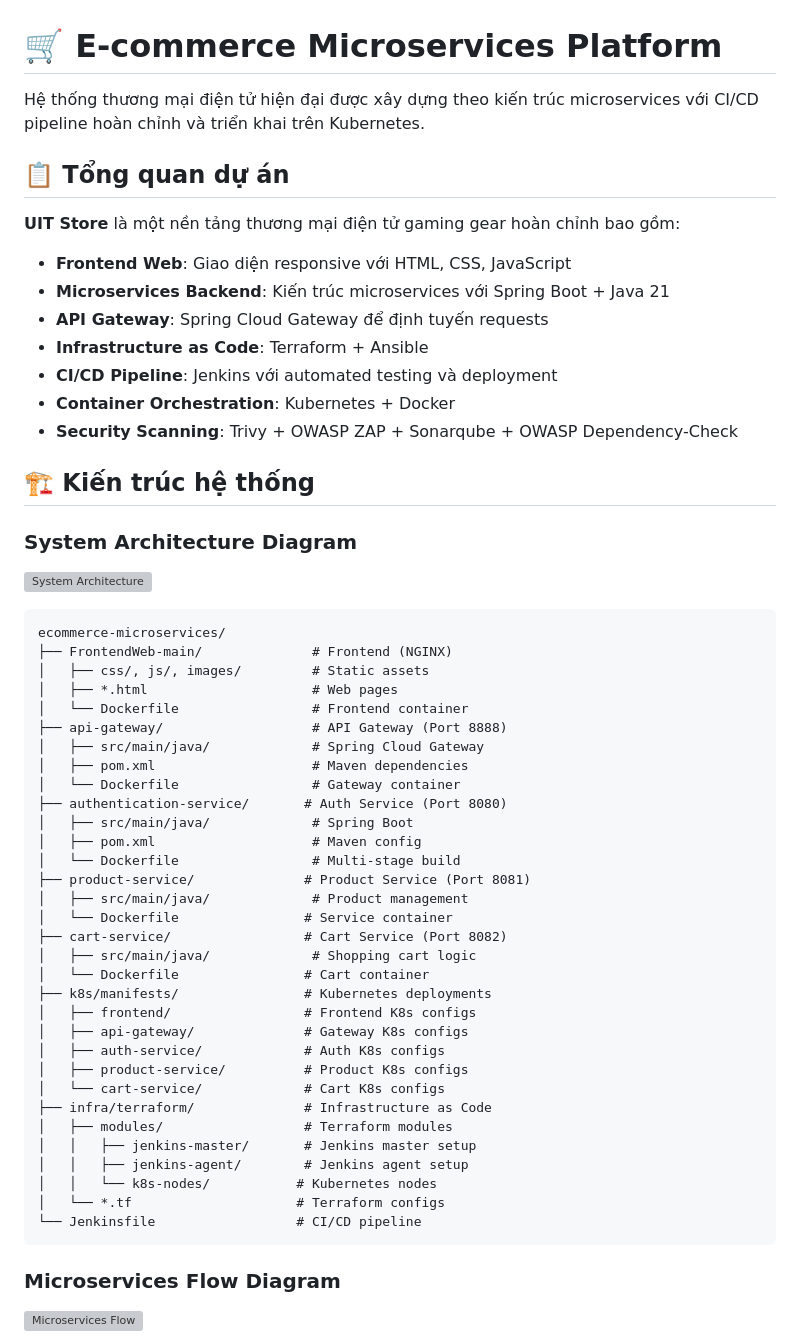
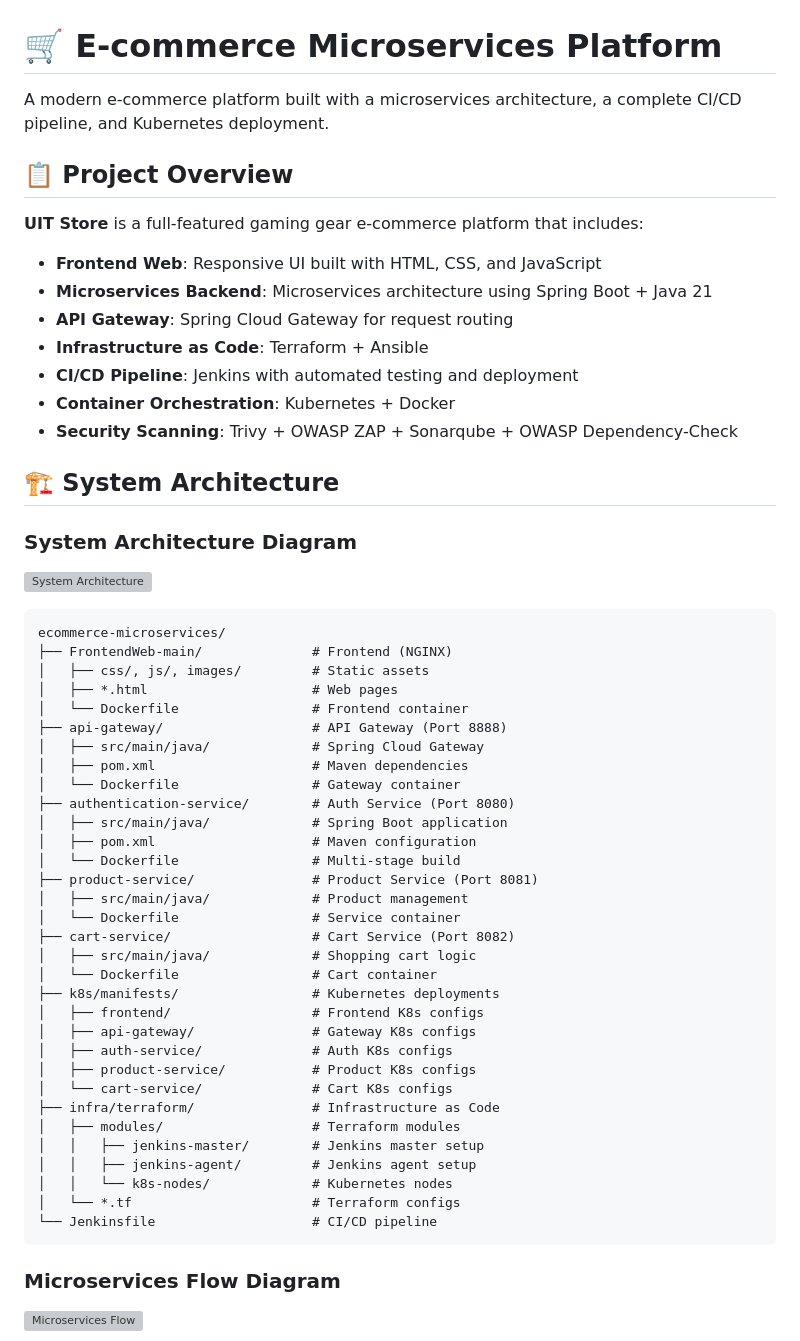
Before and after one commit to anhANlaptrinh/ecommerce-microservices, a Markdown page: README.md, the part around one of its changes. Rendered like a GitHub page; grey boxes are pictures that could not be loaded.

````diff
--- a/README.md
+++ b/README.md
@@ -1,19 +1,19 @@
 # 🛒 E-commerce Microservices Platform
 
-Hệ thống thương mại điện tử hiện đại được xây dựng theo kiến trúc microservices với CI/CD pipeline hoàn chỉnh và triển khai trên Kubernetes.
+A modern e-commerce platform built with a microservices architecture, a complete CI/CD pipeline, and Kubernetes deployment.
 
-## 📋 Tổng quan dự án
+## 📋 Project Overview
 
-**UIT Store** là một nền tảng thương mại điện tử gaming gear hoàn chỉnh bao gồm:
-- **Frontend Web**: Giao diện responsive với HTML, CSS, JavaScript
-- **Microservices Backend**: Kiến trúc microservices với Spring Boot + Java 21
-- **API Gateway**: Spring Cloud Gateway để định tuyến requests
+**UIT Store** is a full-featured gaming gear e-commerce platform that includes:
+- **Frontend Web**: Responsive UI built with HTML, CSS, and JavaScript
+- **Microservices Backend**: Microservices architecture using Spring Boot + Java 21
+- **API Gateway**: Spring Cloud Gateway for request routing
 - **Infrastructure as Code**: Terraform + Ansible
-- **CI/CD Pipeline**: Jenkins với automated testing và deployment
+- **CI/CD Pipeline**: Jenkins with automated testing and deployment
 - **Container Orchestration**: Kubernetes + Docker
 - **Security Scanning**: Trivy + OWASP ZAP + Sonarqube + OWASP Dependency-Check
 
-## 🏗️ Kiến trúc hệ thống
+## 🏗️ System Architecture
 
 ### System Architecture Diagram
 ![System Architecture](https://drive.google.com/uc?export=view&id=18ccgR0I4QLqbn2afZ2DZnJ9RAjDOafBK)
@@ -27,29 +27,29 @@ ecommerce-microservices/
 │   ├── src/main/java/             # Spring Cloud Gateway
 │   ├── pom.xml                    # Maven dependencies
 │   └── Dockerfile                 # Gateway container
-├── authentication-service/       # Auth Service (Port 8080)
-│   ├── src/main/java/             # Spring Boot
-│   ├── pom.xml                    # Maven config
+├── authentication-service/        # Auth Service (Port 8080)
+│   ├── src/main/java/             # Spring Boot application
+│   ├── pom.xml                    # Maven configuration
 │   └── Dockerfile                 # Multi-stage build
-├── product-service/              # Product Service (Port 8081)
+├── product-service/               # Product Service (Port 8081)
 │   ├── src/main/java/             # Product management
-│   └── Dockerfile                # Service container
-├── cart-service/                 # Cart Service (Port 8082)
+│   └── Dockerfile                 # Service container
+├── cart-service/                  # Cart Service (Port 8082)
 │   ├── src/main/java/             # Shopping cart logic
-│   └── Dockerfile                # Cart container
-├── k8s/manifests/                # Kubernetes deployments
-│   ├── frontend/                 # Frontend K8s configs
-│   ├── api-gateway/              # Gateway K8s configs
-│   ├── auth-service/             # Auth K8s configs
-│   ├── product-service/          # Product K8s configs
-│   └── cart-service/             # Cart K8s configs
-├── infra/terraform/              # Infrastructure as Code
-│   ├── modules/                  # Terraform modules
-│   │   ├── jenkins-master/       # Jenkins master setup
-│   │   ├── jenkins-agent/        # Jenkins agent setup
-│   │   └── k8s-nodes/           # Kubernetes nodes
-│   └── *.tf                     # Terraform configs
-└── Jenkinsfile                  # CI/CD pipeline
+│   └── Dockerfile                 # Cart container
+├── k8s/manifests/                 # Kubernetes deployments
+│   ├── frontend/                  # Frontend K8s configs
+│   ├── api-gateway/               # Gateway K8s configs
+│   ├── auth-service/              # Auth K8s configs
+│   ├── product-service/           # Product K8s configs
+│   └── cart-service/              # Cart K8s configs
+├── infra/terraform/               # Infrastructure as Code
+│   ├── modules/                   # Terraform modules
+│   │   ├── jenkins-master/        # Jenkins master setup
+│   │   ├── jenkins-agent/         # Jenkins agent setup
+│   │   └── k8s-nodes/             # Kubernetes nodes
+│   └── *.tf                       # Terraform configs
+└── Jenkinsfile                    # CI/CD pipeline
 ```
 
 ### Microservices Flow Diagram
````
Also changed, not shown: other parts of README.md (+30 -30 lines).
